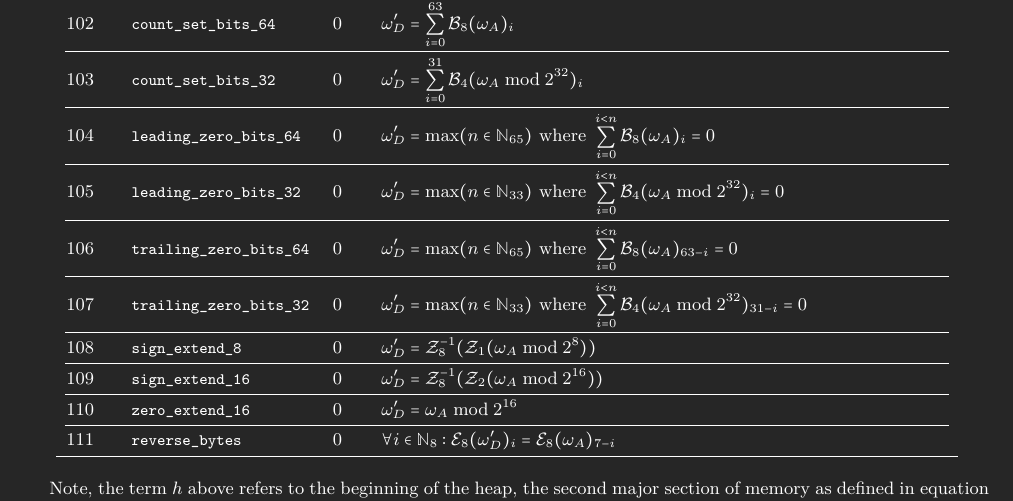
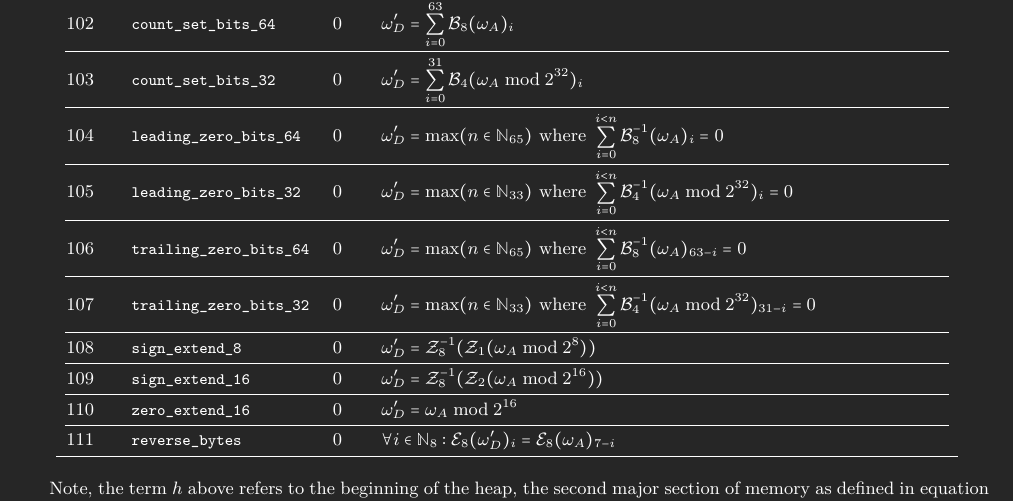
Before and after one commit to gavofyork/graypaper, a LaTeX paper (graypaper.tex, which reads text/pvm.tex): part of page 39 of 71, cut so that both start at the same text. Compiled offline with XeLaTeX; a LaTeX package or settings file that is missing is left out.

Commit message:
use big endian for instructions 104-107

```diff
--- a/text/pvm.tex
+++ b/text/pvm.tex
@@ -448,10 +448,10 @@ We assume the skip length $\ell$ is well-defined:
   \end{aligned}$\\ \mrule
   102&\token{count\_set\_bits\_64}&0&$\displaystyle\reg'_D = \sum_{i = 0}^{63}\bitsfunc{8}(\reg_A)_i$\\ \mrule
   103&\token{count\_set\_bits\_32}&0&$\displaystyle\reg'_D = \sum_{i = 0}^{31}\bitsfunc{4}(\reg_A \bmod 2^{32})_i$\\ \mrule
-  104&\token{leading\_zero\_bits\_64}&0&$\displaystyle\reg'_D = \max(n \in \N_{65})\ \where \sum_{i = 0}^{i < n} \bitsfunc{8}(\reg_A)_i = 0$\\ \mrule
-  105&\token{leading\_zero\_bits\_32}&0&$\displaystyle\reg'_D = \max(n \in \N_{33})\ \where \sum_{i = 0}^{i < n} \bitsfunc{4}(\reg_A \bmod 2^{32})_i = 0$\\ \mrule
-  106&\token{trailing\_zero\_bits\_64}&0&$\displaystyle\reg'_D = \max(n \in \N_{65})\ \where \sum_{i = 0}^{i < n} \bitsfunc{8}(\reg_A)_{63 - i} = 0$\\ \mrule
-  107&\token{trailing\_zero\_bits\_32}&0&$\displaystyle\reg'_D = \max(n \in \N_{33})\ \where \sum_{i = 0}^{i < n} \bitsfunc{4}(\reg_A \bmod 2^{32})_{31 - i} = 0$\\ \mrule
+  104&\token{leading\_zero\_bits\_64}&0&$\displaystyle\reg'_D = \max(n \in \N_{65})\ \where \sum_{i = 0}^{i < n} \unbitsfunc{8}(\reg_A)_i = 0$\\ \mrule
+  105&\token{leading\_zero\_bits\_32}&0&$\displaystyle\reg'_D = \max(n \in \N_{33})\ \where \sum_{i = 0}^{i < n} \unbitsfunc{4}(\reg_A \bmod 2^{32})_i = 0$\\ \mrule
+  106&\token{trailing\_zero\_bits\_64}&0&$\displaystyle\reg'_D = \max(n \in \N_{65})\ \where \sum_{i = 0}^{i < n} \unbitsfunc{8}(\reg_A)_{63 - i} = 0$\\ \mrule
+  107&\token{trailing\_zero\_bits\_32}&0&$\displaystyle\reg'_D = \max(n \in \N_{33})\ \where \sum_{i = 0}^{i < n} \unbitsfunc{4}(\reg_A \bmod 2^{32})_{31 - i} = 0$\\ \mrule
   108&\token{sign\_extend\_8}&0&$\reg'_D = \unsigned{\signedn{1}{\reg_A \bmod 2^8}}$\\ \mrule
   109&\token{sign\_extend\_16}&0&$\reg'_D = \unsigned{\signedn{2}{\reg_A \bmod 2^{16}}}$\\ \mrule
   110&\token{zero\_extend\_16}&0&$\reg'_D = \reg_A \bmod 2^{16}$\\ \mrule
```
